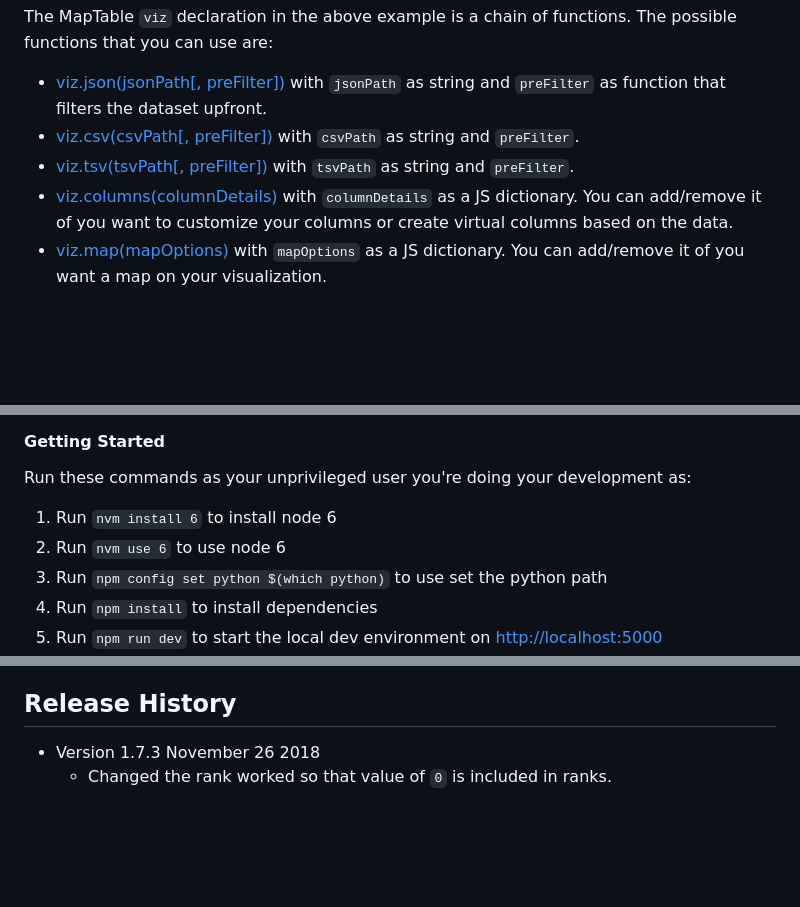
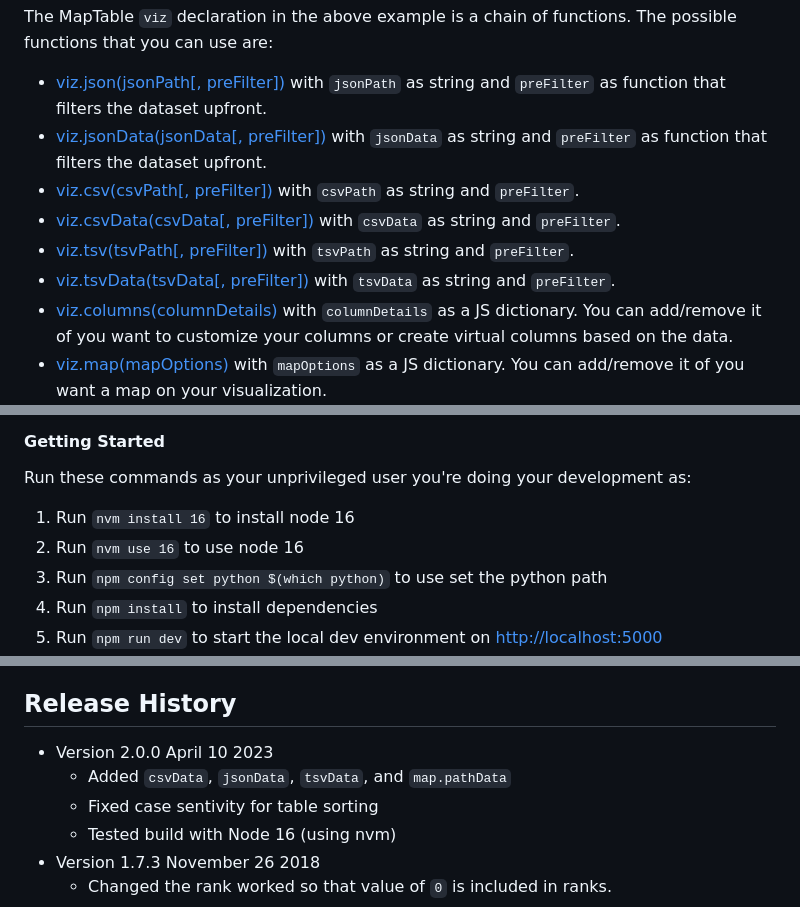
Before and after one commit to Packet-Clearing-House/maptable, a Markdown page: README.md, 3 parts joined by grey strips. Rendered like a GitHub page; blank space fills up the shorter version.

Commit message:
doc: changelog 2.0.0

```diff
--- a/README.md
+++ b/README.md
@@ -111,8 +112,11 @@ You instantiate the MapTable library into the `viz` variable based on the `#vizC
 The MapTable `viz` declaration in the above example is a chain of functions. The possible functions that you can use are:
 
 - [viz.json(jsonPath\[, preFilter\])](#viz-json) with `jsonPath` as string and `preFilter` as function that filters the dataset upfront.
+- [viz.jsonData(jsonData\[, preFilter\])](#viz-json) with `jsonData` as string and `preFilter` as function that filters the dataset upfront.
 - [viz.csv(csvPath\[, preFilter\])](#viz-csv) with `csvPath` as string and `preFilter`.
+- [viz.csvData(csvData\[, preFilter\])](#viz-csv) with `csvData` as string and `preFilter`.
 - [viz.tsv(tsvPath\[, preFilter\])](#viz-tsv) with `tsvPath` as string and `preFilter`.
+- [viz.tsvData(tsvData\[, preFilter\])](#viz-tsv) with `tsvData` as string and `preFilter`.
 - [viz.columns(columnDetails)](#columns-details) with `columnDetails` as a JS dictionary. You can add/remove it of you want to customize your columns or create virtual columns based on the data.
 - [viz.map(mapOptions)](#map) with `mapOptions` as a JS dictionary. You can add/remove it of you want a map on your visualization.
 - [viz.filters(filtersOptions)](#filters) with `filtersOptions` as a JS dictionary. You can add/remove it of you want filters on your visualization.
@@ -532,8 +537,8 @@ Install any items with "sudo":
 
 Run these commands as your unprivileged user you're doing your development as:
 
-1. Run `nvm install 6` to install node 6
-1. Run `nvm use 6` to use node 6
+1. Run `nvm install 16` to install node 16
+1. Run `nvm use 16` to use node 16
 1. Run `npm config set python $(which python)` to use set the python path
 1. Run `npm install` to install dependencies
 1. Run `npm run dev` to start the local dev environment on [http://localhost:5000](http://localhost:5000)
@@ -554,7 +559,11 @@ Run these commands as your unprivileged user you're doing your development as:
 
 ## Release History
 
-* Version 1.7.3 November 26 2018
+- Version 2.0.0 April 10 2023
+  - Added `csvData`, `jsonData`, `tsvData`, and `map.pathData`
+  - Fixed case sentivity for table sorting
+  - Tested build with Node 16 (using nvm)
+- Version 1.7.3 November 26 2018
   - Changed the rank worked so that value of ``0`` is included in ranks.
 - Version 1.7.2 November 15 2018
   - Change first click on column head to be Descending instead of Ascending  - [Issue #95](https://github.com/Packet-Clearing-House/maptable/issues/95)
```
Also changed, not shown: other parts of README.md (+5 -3 lines).
